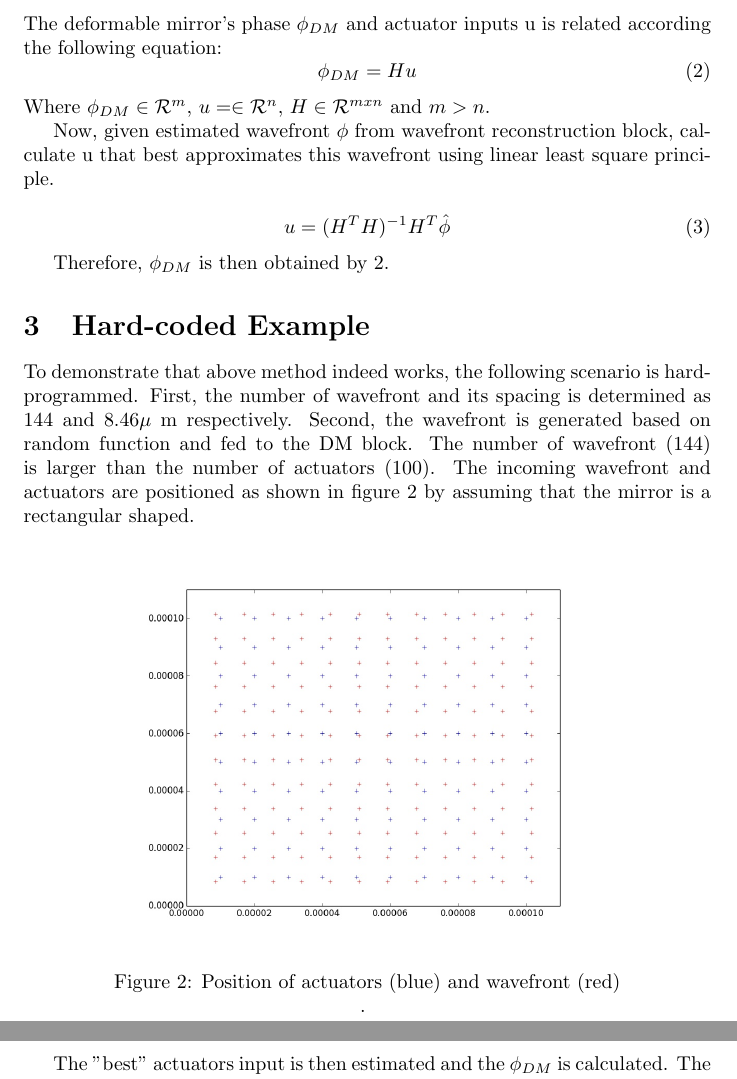
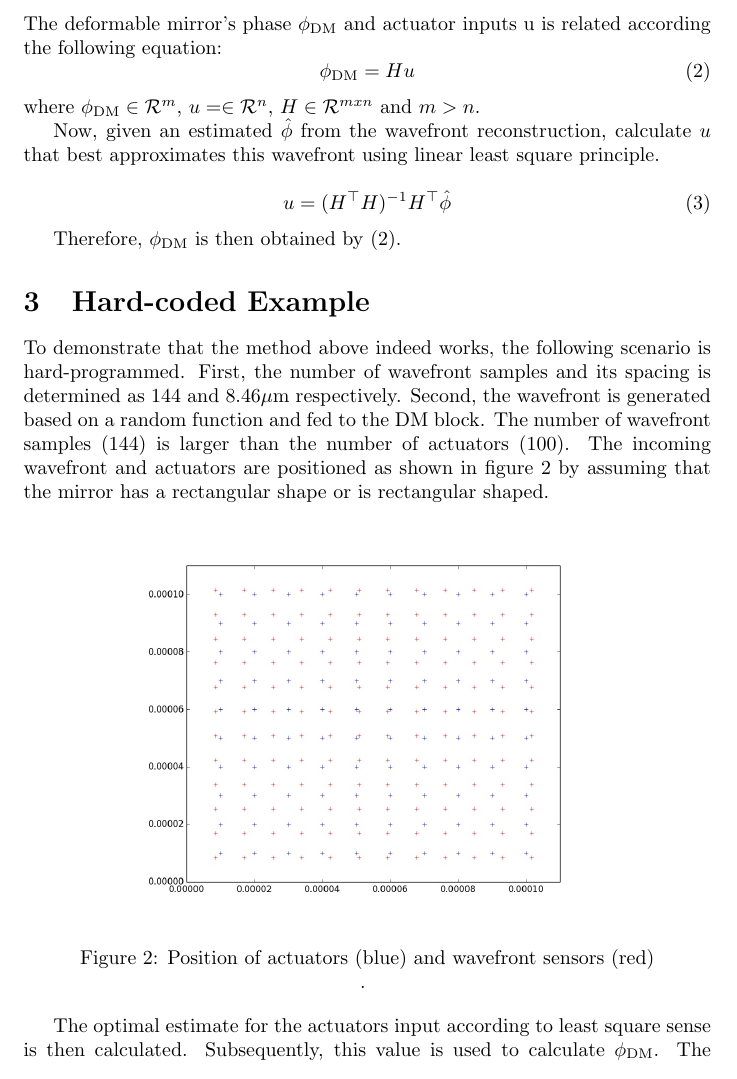
Before and after one commit to faitdivers/pyao, a LaTeX paper (doc/DM/dm_doc.tex): two parts of pages 2 and 3 of 3 before the commit and part of page 2 of 3 after it, the two joined at a grey line, cut so that both start at the same text. Compiled offline with pdfLaTeX.

Commit message:
Correct latex and main DM code

```diff
--- a/doc/DM/dm_doc.tex
+++ b/doc/DM/dm_doc.tex
@@ -34,33 +35,33 @@ $ posAct_x[i] $ and $ PosAct_y[j] $ is $ x $ and $ y $ coordinate $ i $-th actua
 \end{figure}
 
 \section{Estimating the Best Actuators Input}
-The deformable mirror's phase $ \phi_{DM} $ and actuator inputs u is related according the following equation:
+The deformable mirror's phase $ \phi_{\text{DM}} $ and actuator inputs u is related according the following equation:
 \begin{equation}
-\phi_{DM} = Hu
+\phi_{\text{DM}} = Hu
 \label{eqdm}
 \end{equation}
-Where $ \phi_{DM} \in \mathcal{R}^m $, $ u = \in \mathcal{R}^n $, $ H \in \mathcal{R}^{mxn} $ and $ m>n $.
+where $ \phi_{\text{DM}} \in \mathcal{R}^m $, $ u = \in \mathcal{R}^n $, $ H \in \mathcal{R}^{mxn} $ and $ m>n $.
 
-Now, given estimated wavefront $ \phi $ from wavefront reconstruction block, calculate u that best approximates this wavefront using linear least square principle.
+Now, given an estimated $ \hat{\phi} $ from the wavefront reconstruction, calculate $u$ that best approximates this wavefront using linear least square principle.
 
 \begin{equation}
-u = (H^TH)^{-1}H^T\hat{\phi}
+u = (H^\top H)^{-1}H^\top \hat{\phi}
 \end{equation}
 
-Therefore, $ \phi_{DM} $ is then obtained by \ref{eqdm}.
+Therefore, $ \phi_{\text{DM}} $ is then obtained by  \eqref{eqdm}.
 
 \section{Hard-coded Example}
 
-To demonstrate that above method indeed works, the following scenario is hard-programmed. First, the number of wavefront and its spacing is determined as 144 and 8.46$ \mu $ m respectively. Second, the wavefront is generated based on random function and fed to the DM block. The number of wavefront (144) is larger than the number of actuators (100). The incoming wavefront and actuators are positioned as shown in figure \ref{fig2} by assuming that the mirror is a rectangular shaped.
+To demonstrate that the method above indeed works, the following scenario is hard-programmed. First, the number of wavefront samples and its spacing is determined as 144 and 8.46$ \mu $m respectively. Second, the wavefront is generated based on a random function and fed to the DM block. The number of wavefront samples (144) is larger than the number of actuators (100). The incoming wavefront and actuators are positioned as shown in figure \ref{fig2} by assuming that the mirror has a rectangular shape or is rectangular shaped.
 
 \begin{figure}[h!]
 \centering
-\includegraphics[width=0.7\linewidth]{fig2}
-\caption{Position of actuators (blue) and wavefront (red)}.
+\includegraphics[width=0.7\linewidth]{figures/fig2}
+\caption{Position of actuators (blue) and wavefront sensors (red)}.
 \label{fig2}
 \end{figure}
 
-The "best" actuators input is then estimated and the $ \phi_{DM} $ is calculated. The surface of the deformable mirror which approximates the wavefront is shown in figure below.
+The optimal estimate for the actuators input according to least square sense is then calculated. Subsequently, this value is used to calculate $ \phi_{\text{DM}} $. The surface of the deformable mirror which approximates the wavefront is shown in figure below.
 
 \begin{figure}[h!]
 \centering
```
Also changed, not shown: doc/DM/dm_doc.pdf, doc/DM/figures/fig1.jpg (added), doc/DM/figures/fig2.jpg (added), doc/DM/figures/fig3.jpg (added), doc/DM/dm_doc.tex (9 more changed lines), 2 other files.
